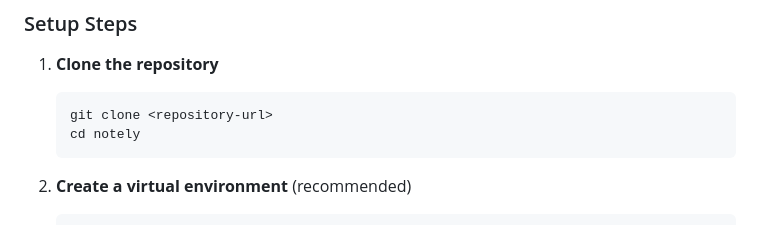
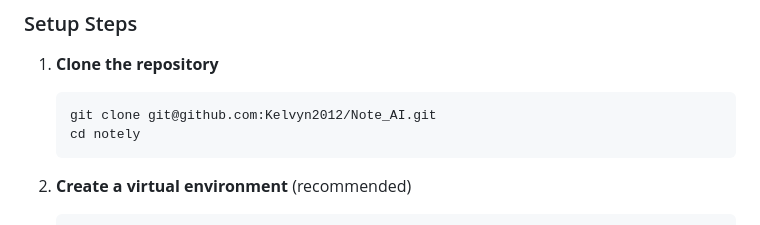
Before and after one commit to Kelvyn2012/Note_AI, a Markdown page: notely/README.md, the part around the change. GitHub-like rendering.

Commit message:
Update repository URL in README setup instructions

````diff
--- a/notely/README.md
+++ b/notely/README.md
@@ -111,7 +111,7 @@ notely/
 
 1. **Clone the repository**
    ```bash
-   git clone <repository-url>
+   git clone git@github.com:Kelvyn2012/Note_AI.git
    cd notely
    ```
 
````
